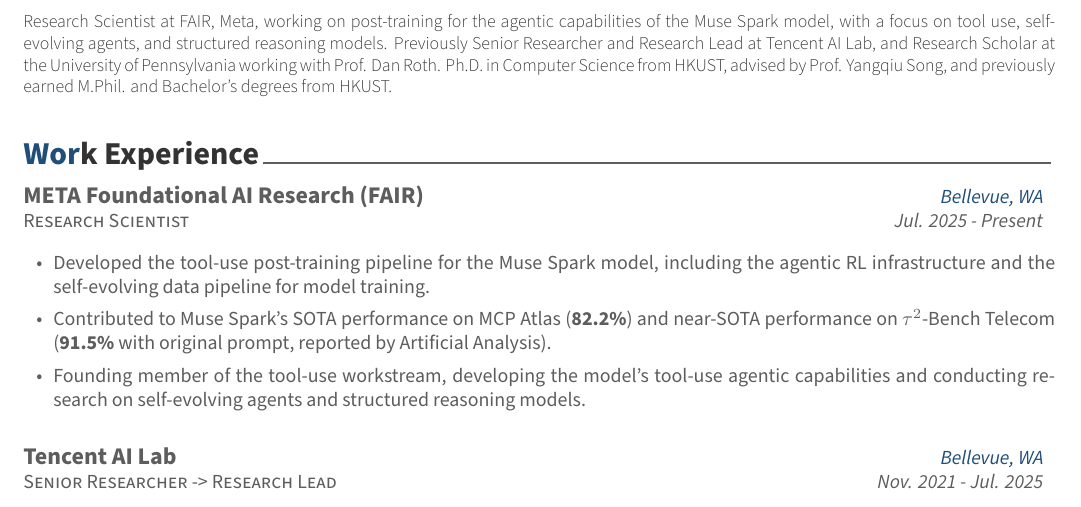
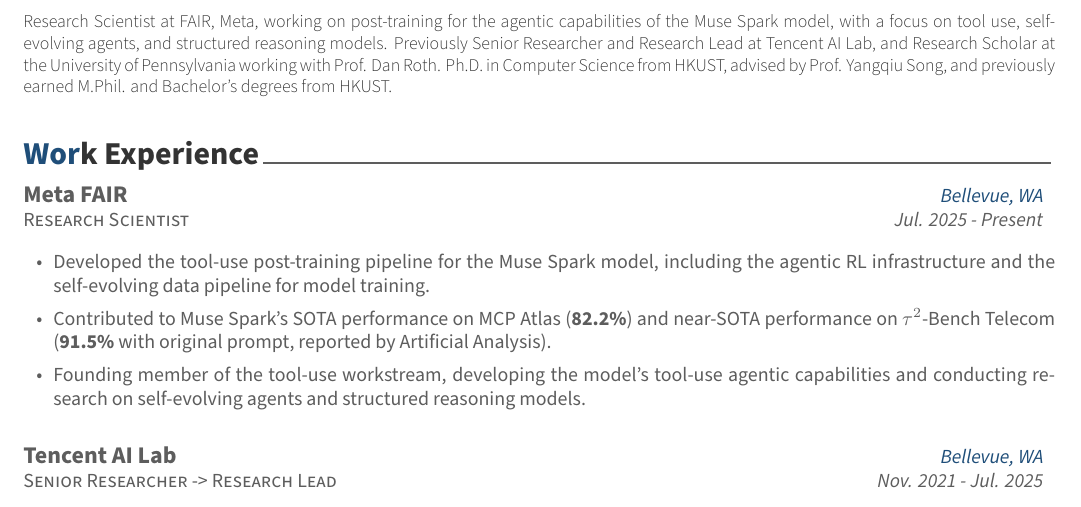
Before and after one commit to hzhangal0330/homepage, a LaTeX CV (cv/resume.tex, which reads cv/resume/experience.tex): part of page 1 of 6, cut so that both start at the same text. Compiled offline with XeLaTeX.

Commit message:
Update Meta FAIR naming in CV

```diff
--- a/cv/resume/experience.tex
+++ b/cv/resume/experience.tex
@@ -13,7 +13,7 @@
 
 \noindent
 \begin{tabular*}{\textwidth}{@{\extracolsep{\fill}} l r}
-  {\large\textbf{META Foundational AI Research (FAIR)}} & {\color{awesome}\textit{Bellevue, WA}} \\
+  {\large\textbf{Meta FAIR}} & {\color{awesome}\textit{Bellevue, WA}} \\
   {\textsc{Research Scientist}} & {\textit{Jul. 2025 - Present}} \\
 \end{tabular*}
 \begin{itemize}[leftmargin=1.5em, itemsep=0.15em, topsep=0.25em]
```
Also changed, not shown: cv/resume.pdf.
